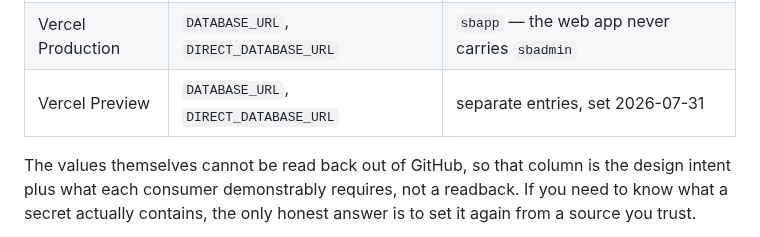
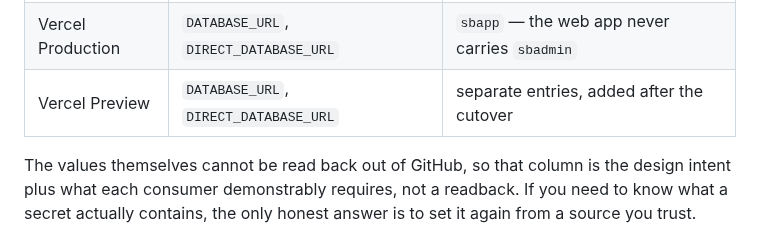
Before and after one commit to mbahgatTech/switchback, a Markdown page: infra/azure/README.md, the part around the change. Drawn GitHub-style.

Commit message:
Stop the credential table asserting a date it cannot pin down
The Preview entries were reported by `vercel env ls` as relative age across a
midnight boundary, which is not a date. "Added after the cutover" is what the
listing actually supports.

```diff
--- a/infra/azure/README.md
+++ b/infra/azure/README.md
@@ -279,7 +279,7 @@ this work and that an earlier revision of this section did not know about.
 | GitHub secret     | `AZURE_DIRECT_DATABASE_URL`           | `sbadmin`. Ditto                                 |
 | GitHub secret     | `AZURE_APP_DATABASE_URL`              | `sbapp`. Ditto                                   |
 | Vercel Production | `DATABASE_URL`, `DIRECT_DATABASE_URL` | `sbapp` — the web app never carries `sbadmin`    |
-| Vercel Preview    | `DATABASE_URL`, `DIRECT_DATABASE_URL` | separate entries, set 2026-07-31                 |
+| Vercel Preview    | `DATABASE_URL`, `DIRECT_DATABASE_URL` | separate entries, added after the cutover        |
 
 The values themselves cannot be read back out of GitHub, so that column is the design intent
 plus what each consumer demonstrably requires, not a readback. If you need to know what a
```
